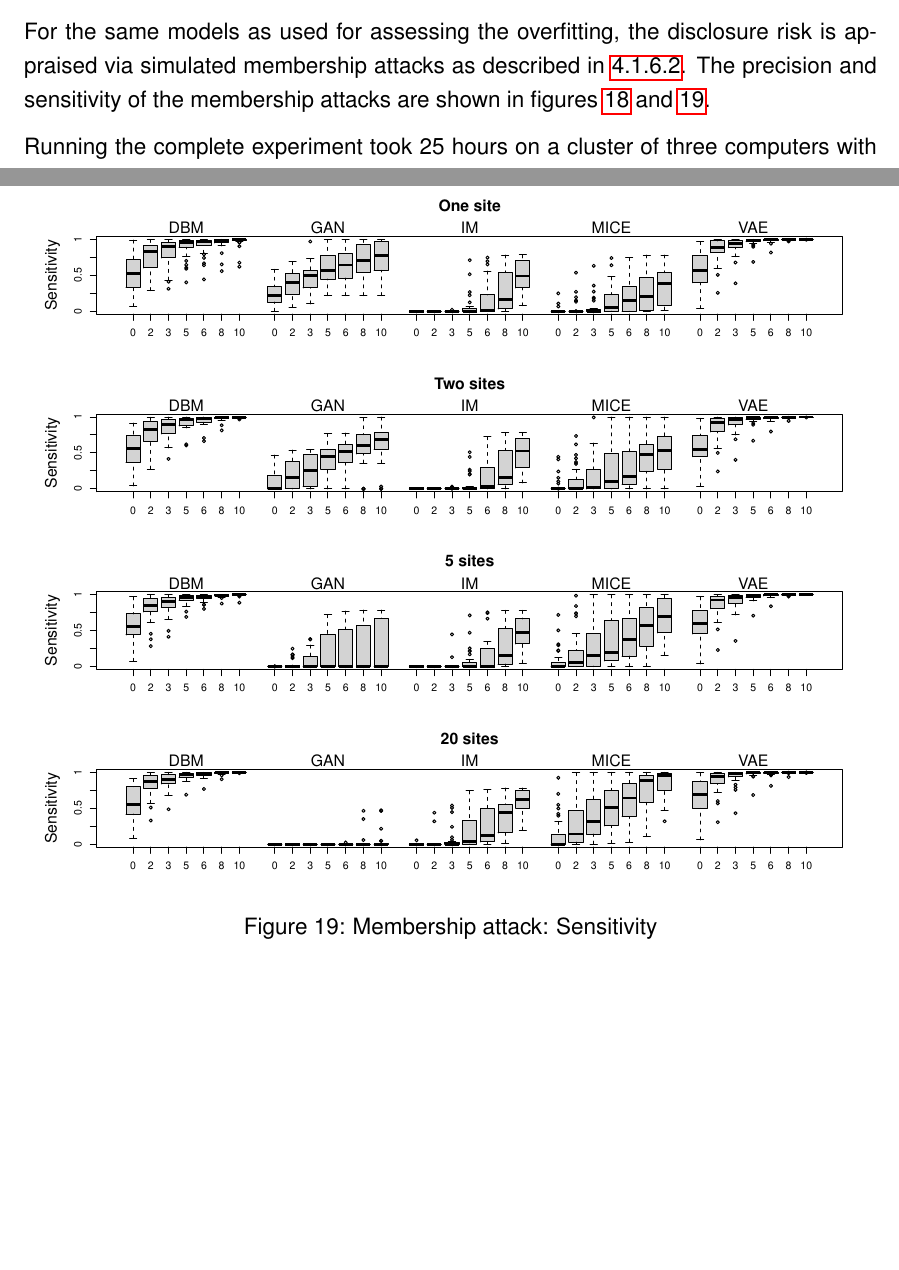
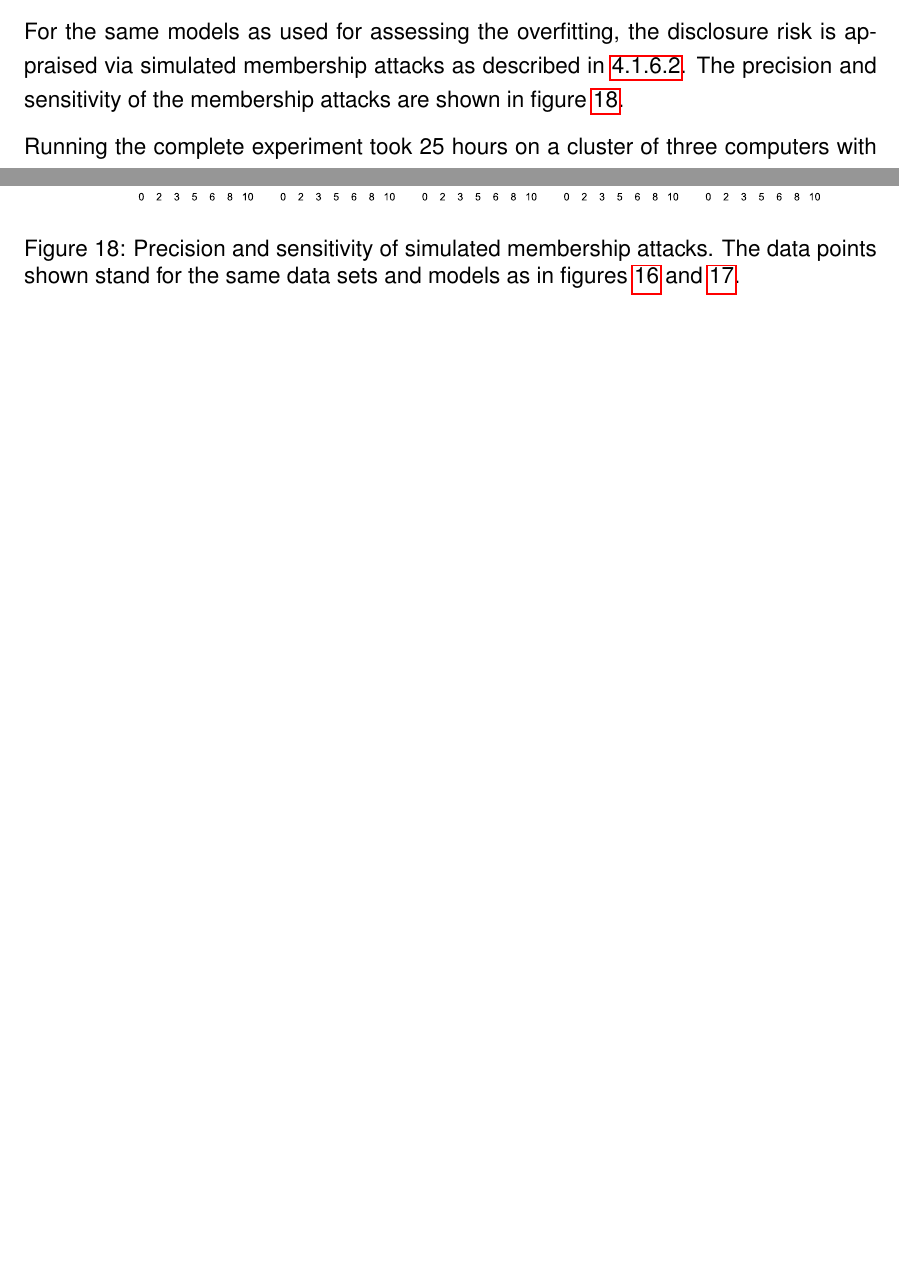
Before and after one commit to stefan-m-lenz/ThesisScHum, a LaTeX document (main.tex): two parts of pages 63 and 66 of 144 before the commit and two parts of pages 63 and 65 of 143 after it, joined at a grey line, cut so that both start at the same text, the shorter picture padded with empty space. Compiled offline with pdfLaTeX.

Commit message:
Membership attack plot on one page

```diff
--- a/main.tex
+++ b/main.tex
@@ -1793,4 +1793,3 @@ VAE & \makecell{0.19 \\ (0.057 - 0.32)} & \makecell{0.27 \\ (0.062 - 0.45)} & \m
 \end{table}
 
 For the same models as used for assessing the overfitting, the disclosure risk is appraised via simulated membership attacks as described in \ref{membershipattack}.
-The precision and sensitivity of the membership attacks are shown in figures \ref{fig:membershipprecision} and \ref{fig:membershipsensitivity}.
@@ -1802,15 +1796,12 @@ The precision and sensitivity of the membership attacks are shown in figures \re
-   \label{fig:membershipprecision}
- \end{figure}
-
- %TODO Tabelle aus Paper
-
-
-   \begin{figure}[h]
-   \centering
-   \includegraphics[scale=0.7]{images/membership_sensitivity.pdf}
-   \caption{Membership attack: Sensitivity}
-      \label{fig:membershipsensitivity}
- \end{figure}
+The precision and sensitivity of the membership attacks are shown in figure \ref{fig:membershipattack}.
+
+
+\begin{figure}[h]
+\centering
+\includegraphics[scale=0.7]{images/membership_combined.pdf}
+\caption{Precision and sensitivity of simulated membership attacks.  The data points shown stand for the same data sets and models as in figures \ref{fig:rmseodds} and \ref{fig:distgenresults_overfitting}.}
+\label{fig:membershipattack}
+\end{figure}
 
 Running the complete experiment took 25 hours on a cluster of three computers with 8, 12, and 28 cores with clock speeds of about 3 GHz and at least than 8 GB RAM per core.
 
```
Also changed, not shown: images/membership_combined.pdf (added), images/membership_combined.svg (added), main.tex (7 more changed lines).
